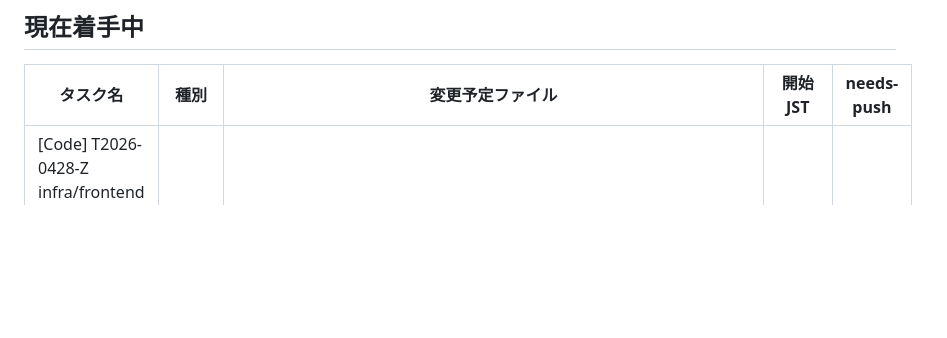
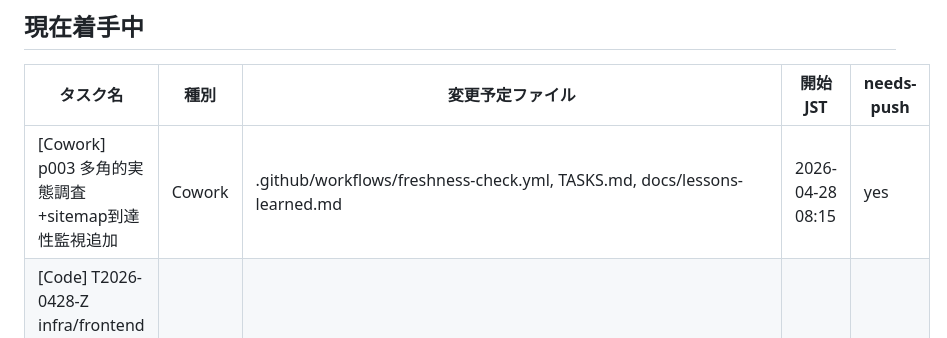
Before and after one commit to nuuuuuuts643/AI-Company, a Markdown page: WORKING.md, the part around the change. Drawn GitHub-style; blank space fills up the shorter version.

Commit message:
wip: p003 多角的実態調査着手宣言

```diff
--- a/WORKING.md
+++ b/WORKING.md
@@ -90,4 +90,5 @@ git add -A && git commit -m "done: [タスク名]" && git push
 
 | タスク名 | 種別 | 変更予定ファイル | 開始 JST | needs-push |
 |---|---|---|---|---|
+| [Cowork] p003 多角的実態調査+sitemap到達性監視追加 | Cowork | .github/workflows/freshness-check.yml, TASKS.md, docs/lessons-learned.md | 2026-04-28 08:15 | yes |
 | [Code] T2026-0428-Z infra/frontend hardening (DDB TTL + Lambda 設定 + app.js 整理 + formatter test + schema doc) | Code | projects/P003-news-timeline/{frontend/app.js,frontend/js/formatters.js,deploy.sh,tests/}, docs/dynamodb-schema.md | 2026-04-28 08:20 | yes |
```
